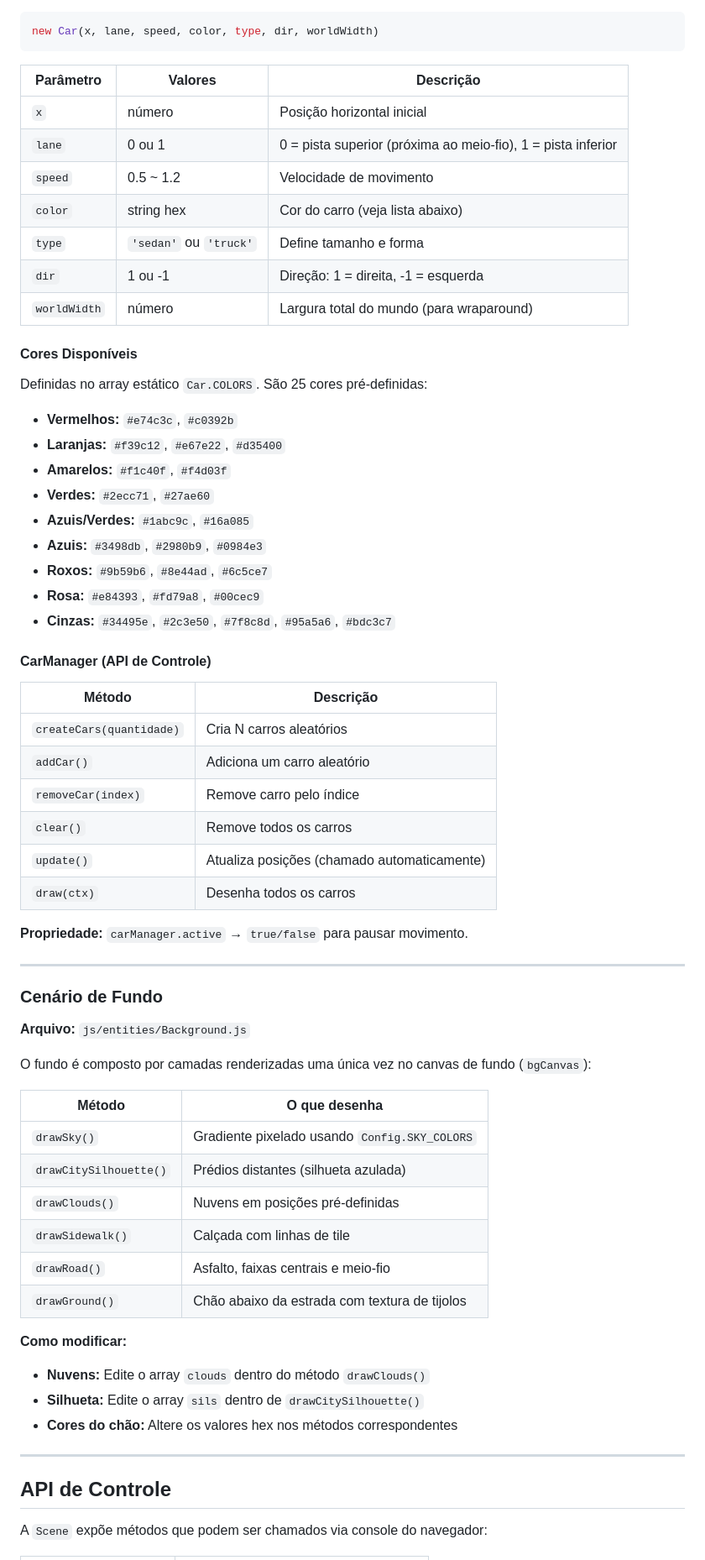
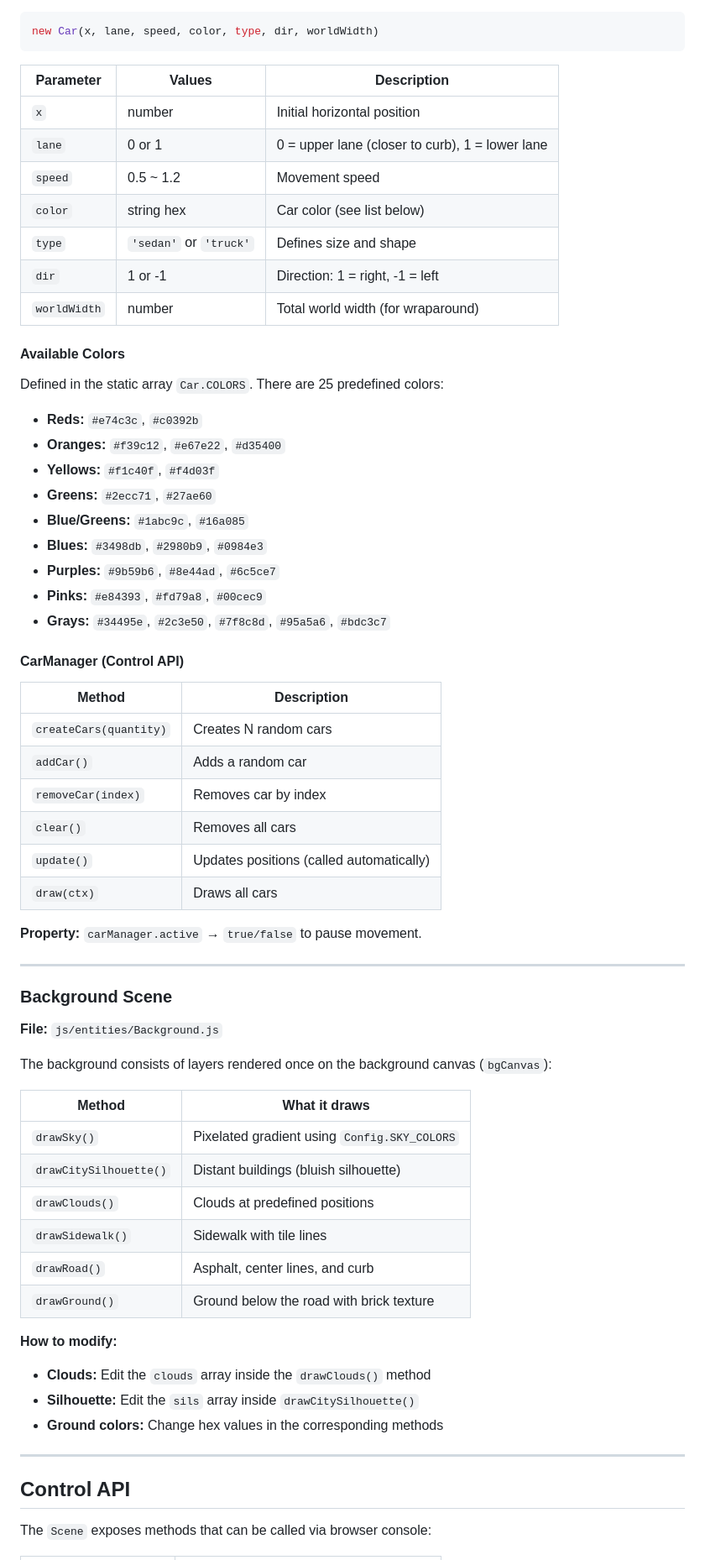
Before and after one commit to marceloxp/pixel-avenue, a Markdown page: README.md, the part around one of its changes. Shown at 84% size. GitHub-like rendering.

Commit message:
- Translate readme to English.

````diff
--- a/README.md
+++ b/README.md
@@ -142,68 +142,68 @@ Criada automaticamente pelo `CarManager`, mas pode ser instanciada manualmente:
 new Car(x, lane, speed, color, type, dir, worldWidth)
 ```
 
-| Parâmetro    | Valores                | Descrição                                                    |
-| ------------ | ---------------------- | ------------------------------------------------------------ |
-| `x`          | número                 | Posição horizontal inicial                                   |
-| `lane`       | 0 ou 1                 | 0 = pista superior (próxima ao meio-fio), 1 = pista inferior |
-| `speed`      | 0.5 ~ 1.2              | Velocidade de movimento                                      |
-| `color`      | string hex             | Cor do carro (veja lista abaixo)                             |
-| `type`       | `'sedan'` ou `'truck'` | Define tamanho e forma                                       |
-| `dir`        | 1 ou -1                | Direção: 1 = direita, -1 = esquerda                          |
-| `worldWidth` | número                 | Largura total do mundo (para wraparound)                     |
+| Parameter    | Values                 | Description                                     |
+| ------------ | ---------------------- | ----------------------------------------------- |
+| `x`          | number                 | Initial horizontal position                     |
+| `lane`       | 0 or 1                 | 0 = upper lane (closer to curb), 1 = lower lane |
+| `speed`      | 0.5 ~ 1.2              | Movement speed                                  |
+| `color`      | string hex             | Car color (see list below)                      |
+| `type`       | `'sedan'` or `'truck'` | Defines size and shape                          |
+| `dir`        | 1 or -1                | Direction: 1 = right, -1 = left                 |
+| `worldWidth` | number                 | Total world width (for wraparound)              |
 
-#### Cores Disponíveis
+#### Available Colors
 
-Definidas no array estático `Car.COLORS`. São 25 cores pré-definidas:
+Defined in the static array `Car.COLORS`. There are 25 predefined colors:
 
-- **Vermelhos:** `#e74c3c`, `#c0392b`
-- **Laranjas:** `#f39c12`, `#e67e22`, `#d35400`
-- **Amarelos:** `#f1c40f`, `#f4d03f`
-- **Verdes:** `#2ecc71`, `#27ae60`
-- **Azuis/Verdes:** `#1abc9c`, `#16a085`
-- **Azuis:** `#3498db`, `#2980b9`, `#0984e3`
-- **Roxos:** `#9b59b6`, `#8e44ad`, `#6c5ce7`
-- **Rosa:** `#e84393`, `#fd79a8`, `#00cec9`
-- **Cinzas:** `#34495e`, `#2c3e50`, `#7f8c8d`, `#95a5a6`, `#bdc3c7`
+- **Reds:** `#e74c3c`, `#c0392b`
+- **Oranges:** `#f39c12`, `#e67e22`, `#d35400`
+- **Yellows:** `#f1c40f`, `#f4d03f`
+- **Greens:** `#2ecc71`, `#27ae60`
+- **Blue/Greens:** `#1abc9c`, `#16a085`
+- **Blues:** `#3498db`, `#2980b9`, `#0984e3`
+- **Purples:** `#9b59b6`, `#8e44ad`, `#6c5ce7`
+- **Pinks:** `#e84393`, `#fd79a8`, `#00cec9`
+- **Grays:** `#34495e`, `#2c3e50`, `#7f8c8d`, `#95a5a6`, `#bdc3c7`
 
-#### CarManager (API de Controle)
+#### CarManager (Control API)
 
-| Método                   | Descrição                                   |
-| ------------------------ | ------------------------------------------- |
-| `createCars(quantidade)` | Cria N carros aleatórios                    |
-| `addCar()`               | Adiciona um carro aleatório                 |
-| `removeCar(index)`       | Remove carro pelo índice                    |
-| `clear()`                | Remove todos os carros                      |
-| `update()`               | Atualiza posições (chamado automaticamente) |
-| `draw(ctx)`              | Desenha todos os carros                     |
+| Method                 | Description                              |
+| ---------------------- | ---------------------------------------- |
+| `createCars(quantity)` | Creates N random cars                    |
+| `addCar()`             | Adds a random car                        |
+| `removeCar(index)`     | Removes car by index                     |
+| `clear()`              | Removes all cars                         |
+| `update()`             | Updates positions (called automatically) |
+| `draw(ctx)`            | Draws all cars                           |
 
-**Propriedade:** `carManager.active` → `true/false` para pausar movimento.
+**Property:** `carManager.active` → `true/false` to pause movement.
 
 ---
 
-### Cenário de Fundo
+### Background Scene
 
-**Arquivo:** `js/entities/Background.js`
+**File:** `js/entities/Background.js`
 
-O fundo é composto por camadas renderizadas uma única vez no canvas de fundo (`bgCanvas`):
+The background consists of layers rendered once on the background canvas (`bgCanvas`):
 
-| Método                 | O que desenha                                 |
-| ---------------------- | --------------------------------------------- |
-| `drawSky()`            | Gradiente pixelado usando `Config.SKY_COLORS` |
-| `drawCitySilhouette()` | Prédios distantes (silhueta azulada)          |
-| `drawClouds()`         | Nuvens em posições pré-definidas              |
-| `drawSidewalk()`       | Calçada com linhas de tile                    |
-| `drawRoad()`           | Asfalto, faixas centrais e meio-fio           |
-| `drawGround()`         | Chão abaixo da estrada com textura de tijolos |
+| Method                 | What it draws                                |
+| ---------------------- | -------------------------------------------- |
+| `drawSky()`            | Pixelated gradient using `Config.SKY_COLORS` |
+| `drawCitySilhouette()` | Distant buildings (bluish silhouette)        |
+| `drawClouds()`         | Clouds at predefined positions               |
+| `drawSidewalk()`       | Sidewalk with tile lines                     |
+| `drawRoad()`           | Asphalt, center lines, and curb              |
+| `drawGround()`         | Ground below the road with brick texture     |
 
-**Como modificar:**
-- **Nuvens:** Edite o array `clouds` dentro do método `drawClouds()`
-- **Silhueta:** Edite o array `sils` dentro de `drawCitySilhouette()`
-- **Cores do chão:** Altere os valores hex nos métodos correspondentes
+**How to modify:**
+- **Clouds:** Edit the `clouds` array inside the `drawClouds()` method
+- **Silhouette:** Edit the `sils` array inside `drawCitySilhouette()`
+- **Ground colors:** Change hex values in the corresponding methods
 
 ---
 
-## API de Controle
+## Control API
 
-A `Scene` expõe métodos que podem ser chamados via console do navegador:
+The `Scene` exposes methods that can be called via browser console:
 
````
Also changed, not shown: other parts of README.md (+146 -146 lines).
